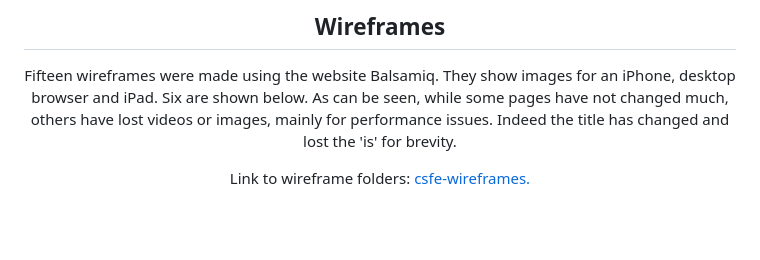
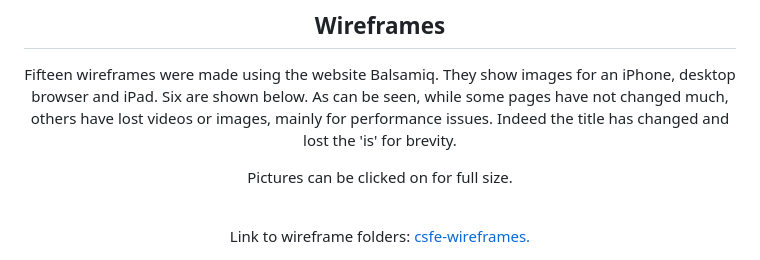
Before and after one commit to RichardJohnNowell/Citizens-and-Science, a Markdown page: README.md, the part around the change printed below. GitHub-like rendering; blank space fills up the shorter version.

```diff
--- a/README.md
+++ b/README.md
@@ -422,8 +452,8 @@ used to test for accessibility for each page using mobile and desktop results. A
 
 Fifteen wireframes were made using the website Balsamiq. They show images for an iPhone, desktop browser and iPad. Six are shown below. As can be seen,
 while some pages have not changed much, others have lost videos or images, mainly for performance issues. Indeed the title has changed and lost the 'is' for brevity.
-
-<div>
+<p>Pictures can be clicked on for full size.</p>
+<br>
 <p>Link to wireframe folders:
 <a href="https://github.com/RichardJohnNowell/Citizens-and-Science/tree/main/assets/images/csfe-wireframes">csfe-wireframes.
 </a>
```
Also changed, not shown: other parts of README.md (+52 -18 lines).
